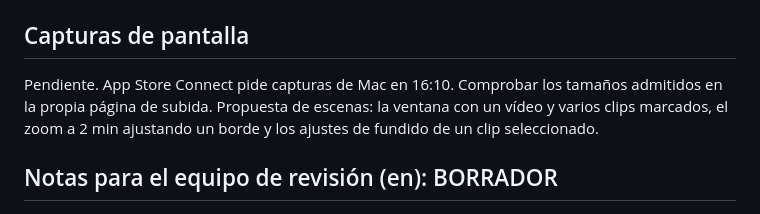
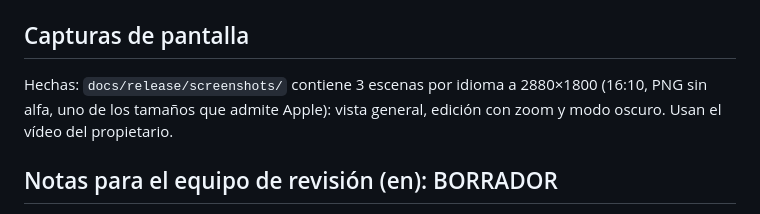
Before and after one commit to vigosan/cuts, a Markdown page: docs/release/app-store-listing.md, the part around the change. Drawn GitHub-style.

```diff
--- a/docs/release/app-store-listing.md
+++ b/docs/release/app-store-listing.md
@@ -53,7 +53,7 @@ Arrastra un vídeo, escúchalo y marca dónde empieza y acaba cada clip. Arrastr
 
 ## Capturas de pantalla
 
-Pendiente. App Store Connect pide capturas de Mac en 16:10. Comprobar los tamaños admitidos en la propia página de subida. Propuesta de escenas: la ventana con un vídeo y varios clips marcados, el zoom a 2 min ajustando un borde y los ajustes de fundido de un clip seleccionado.
+Hechas: `docs/release/screenshots/` contiene 3 escenas por idioma a 2880×1800 (16:10, PNG sin alfa, uno de los tamaños que admite Apple): vista general, edición con zoom y modo oscuro. Usan el vídeo del propietario.
 
 ## Notas para el equipo de revisión (en): BORRADOR
 
```
Also changed, not shown: docs/release/mac-app-store.md (+8 -8 lines).
